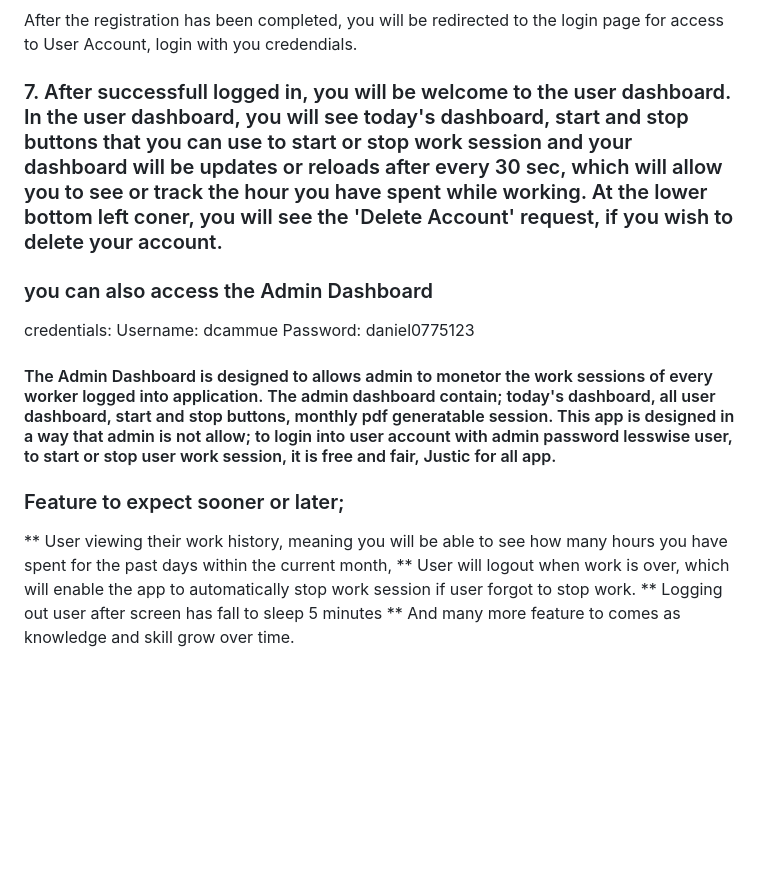
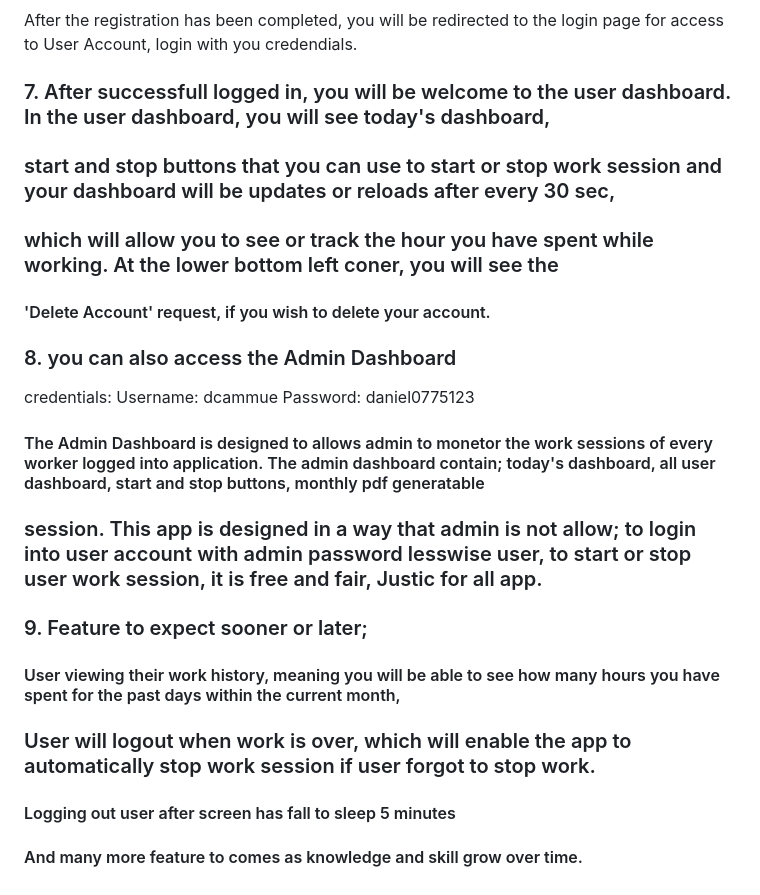
Before and after one commit to dcammue/JetrowebAttendence, a Markdown page: README.md, the part around one of its changes. GitHub-like rendering; blank space fills up the shorter version.

```diff
--- a/README.md
+++ b/README.md
@@ -53,15 +54,31 @@ Jetro Web Development Attendence application
 ### 6. when you get into the login page, yuo will see a registration link at the upper right coner of the page, click and register for New Account.
 After the registration has been completed, you will be redirected to the login page for access to User Account, login with you credendials.
 
-### 7. After successfull logged in, you will be welcome to the user dashboard. In the user dashboard, you will see today's dashboard, start and stop buttons that you can use to start or stop work session and your dashboard will be updates or reloads after every 30 sec, which will allow you to see or track the hour you have spent while working. At the lower bottom left coner, you will see the 'Delete Account' request, if you wish to delete your account.
+### 7. After successfull logged in, you will be welcome to the user dashboard. In the user dashboard, you will see today's dashboard,
 
-### you can also access the Admin Dashboard
-  credentials: Username: dcammue Password: daniel0775123
-  #### The Admin Dashboard is designed to allows admin to monetor the work sessions of every worker logged into application. The admin dashboard contain; today's dashboard, all user dashboard, start and stop buttons, monthly pdf generatable session. This app is designed in a way that admin is not allow; to login into user account with admin password lesswise user, to start or stop user work session, it is free and fair, Justic for all app.
+### start and stop buttons that you can use to start or stop work session and your dashboard will be updates or reloads after every 30 sec,
+
+### which will allow you to see or track the hour you have spent while working. At the lower bottom left coner, you will see the
+
+#### 'Delete Account' request, if you wish to delete your account.
 
 
-### Feature to expect sooner or later;
- ** User viewing their work history, meaning you will be able to see how many hours you have spent for the past days within the current month,
- ** User will logout when work is over, which will enable the app to automatically stop work session if user forgot to stop work.
- ** Logging out user after screen has fall to sleep 5 minutes
- ** And many more feature to comes as knowledge and skill grow over time.
+
+### 8. you can also access the Admin Dashboard
+
+  credentials: Username: dcammue Password: daniel0775123
+
+  #### The Admin Dashboard is designed to allows admin to monetor the work sessions of every worker logged into application. The admin dashboard contain; today's dashboard, all user dashboard, start and stop buttons, monthly pdf generatable
+
+  ### session. This app is designed in a way that admin is not allow; to login into user account with admin password lesswise user, to start or stop user work session, it is free and fair, Justic for all app.
+
+
+### 9. Feature to expect sooner or later;
+
+ #### User viewing their work history, meaning you will be able to see how many hours you have spent for the past days within the current month,
+
+ ### User will logout when work is over, which will enable the app to automatically stop work session if user forgot to stop work.
+
+ #### Logging out user after screen has fall to sleep 5 minutes
+
+ #### And many more feature to comes as knowledge and skill grow over time.
```
Also changed, not shown: other parts of README.md (+1 -0 lines).
